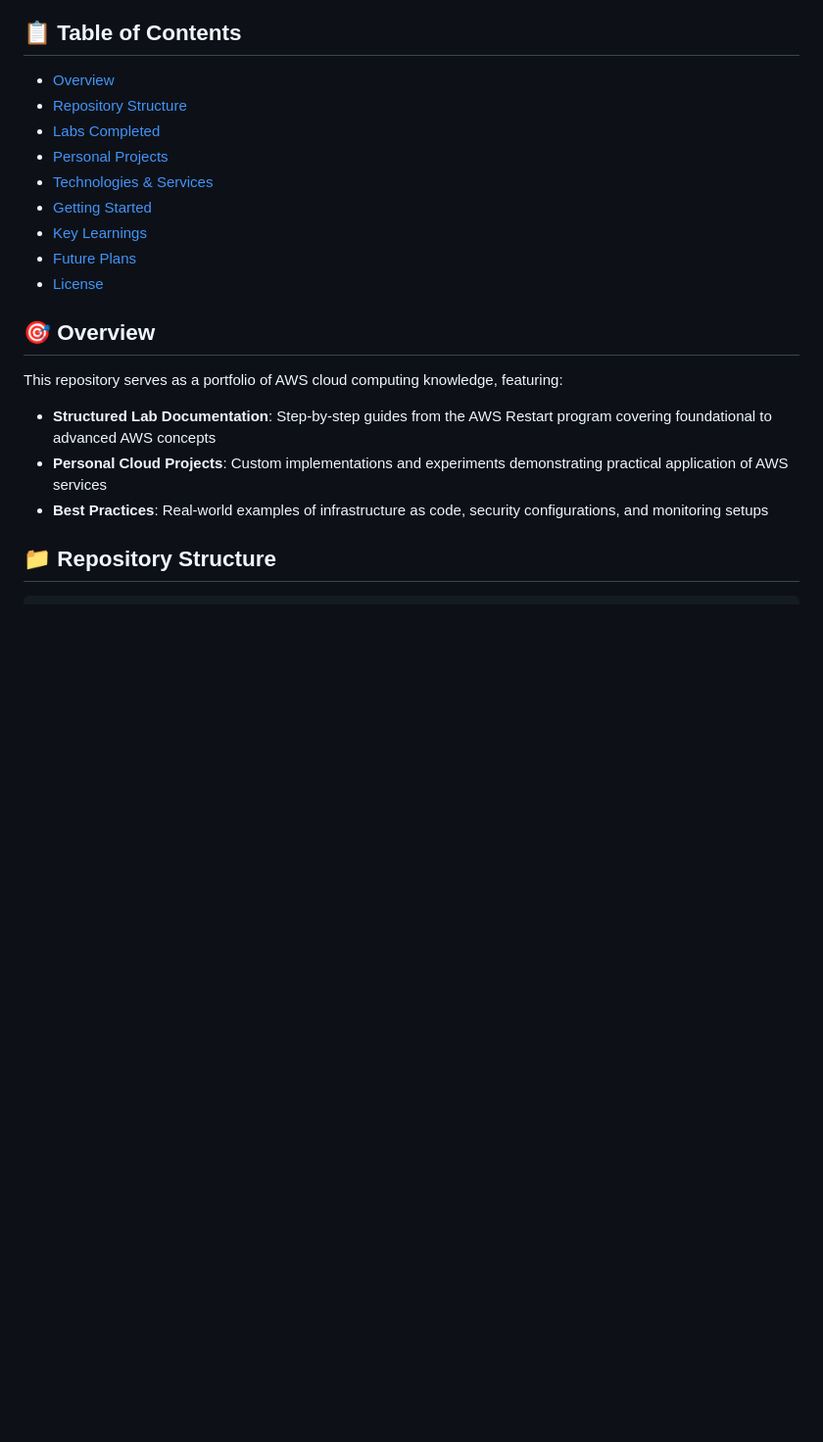
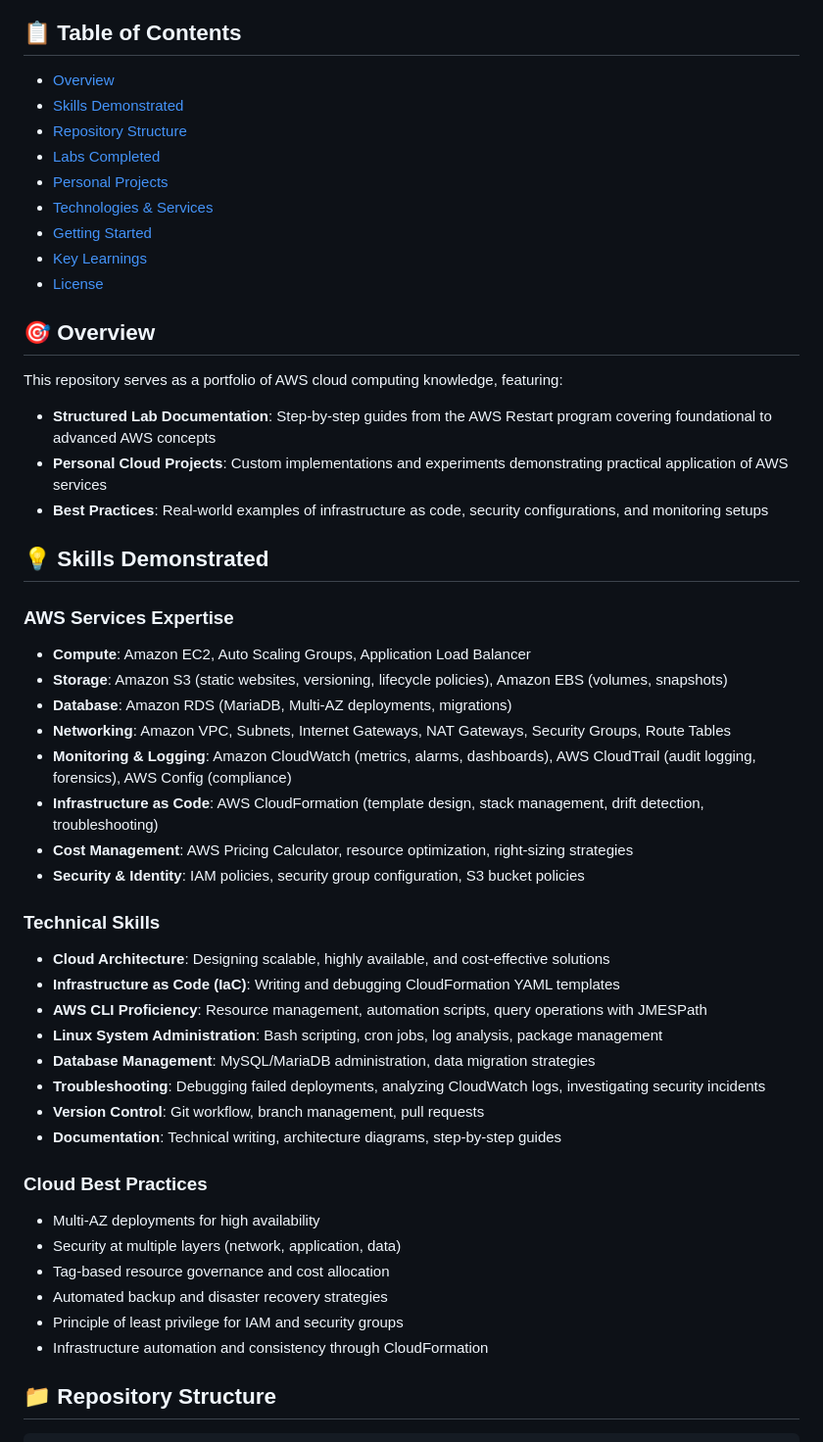
Before and after one commit to Ced4Codes/AWS-Restart-Journey, a Markdown page: README.md, the part around the change. Shown: that part at 98% size. Drawn GitHub-style; blank space fills up the shorter version.

Commit message:
doc(README): Add skills demonstrated section

```diff
--- a/README.md
+++ b/README.md
@@ -5,13 +5,13 @@ A comprehensive repository documenting hands-on AWS labs and personal cloud infr
 ## 📋 Table of Contents
 
 - [Overview](#overview)
+- [Skills Demonstrated](#skills-demonstrated)
 - [Repository Structure](#repository-structure)
 - [Labs Completed](#labs-completed)
 - [Personal Projects](#personal-projects)
 - [Technologies & Services](#technologies--services)
 - [Getting Started](#getting-started)
 - [Key Learnings](#key-learnings)
-- [Future Plans](#future-plans)
 - [License](#license)
 
 ## 🎯 Overview
@@ -21,6 +21,36 @@ This repository serves as a portfolio of AWS cloud computing knowledge, featurin
 - **Structured Lab Documentation**: Step-by-step guides from the AWS Restart program covering foundational to advanced AWS concepts
 - **Personal Cloud Projects**: Custom implementations and experiments demonstrating practical application of AWS services
 - **Best Practices**: Real-world examples of infrastructure as code, security configurations, and monitoring setups
+
+## 💡 Skills Demonstrated
+
+### AWS Services Expertise
+- **Compute**: Amazon EC2, Auto Scaling Groups, Application Load Balancer
+- **Storage**: Amazon S3 (static websites, versioning, lifecycle policies), Amazon EBS (volumes, snapshots)
+- **Database**: Amazon RDS (MariaDB, Multi-AZ deployments, migrations)
+- **Networking**: Amazon VPC, Subnets, Internet Gateways, NAT Gateways, Security Groups, Route Tables
+- **Monitoring & Logging**: Amazon CloudWatch (metrics, alarms, dashboards), AWS CloudTrail (audit logging, forensics), AWS Config (compliance)
+- **Infrastructure as Code**: AWS CloudFormation (template design, stack management, drift detection, troubleshooting)
+- **Cost Management**: AWS Pricing Calculator, resource optimization, right-sizing strategies
+- **Security & Identity**: IAM policies, security group configuration, S3 bucket policies
+
+### Technical Skills
+- **Cloud Architecture**: Designing scalable, highly available, and cost-effective solutions
+- **Infrastructure as Code (IaC)**: Writing and debugging CloudFormation YAML templates
+- **AWS CLI Proficiency**: Resource management, automation scripts, query operations with JMESPath
+- **Linux System Administration**: Bash scripting, cron jobs, log analysis, package management
+- **Database Management**: MySQL/MariaDB administration, data migration strategies
+- **Troubleshooting**: Debugging failed deployments, analyzing CloudWatch logs, investigating security incidents
+- **Version Control**: Git workflow, branch management, pull requests
+- **Documentation**: Technical writing, architecture diagrams, step-by-step guides
+
+### Cloud Best Practices
+- Multi-AZ deployments for high availability
+- Security at multiple layers (network, application, data)
+- Tag-based resource governance and cost allocation
+- Automated backup and disaster recovery strategies
+- Principle of least privilege for IAM and security groups
+- Infrastructure automation and consistency through CloudFormation
 
 ## 📁 Repository Structure
 
```
